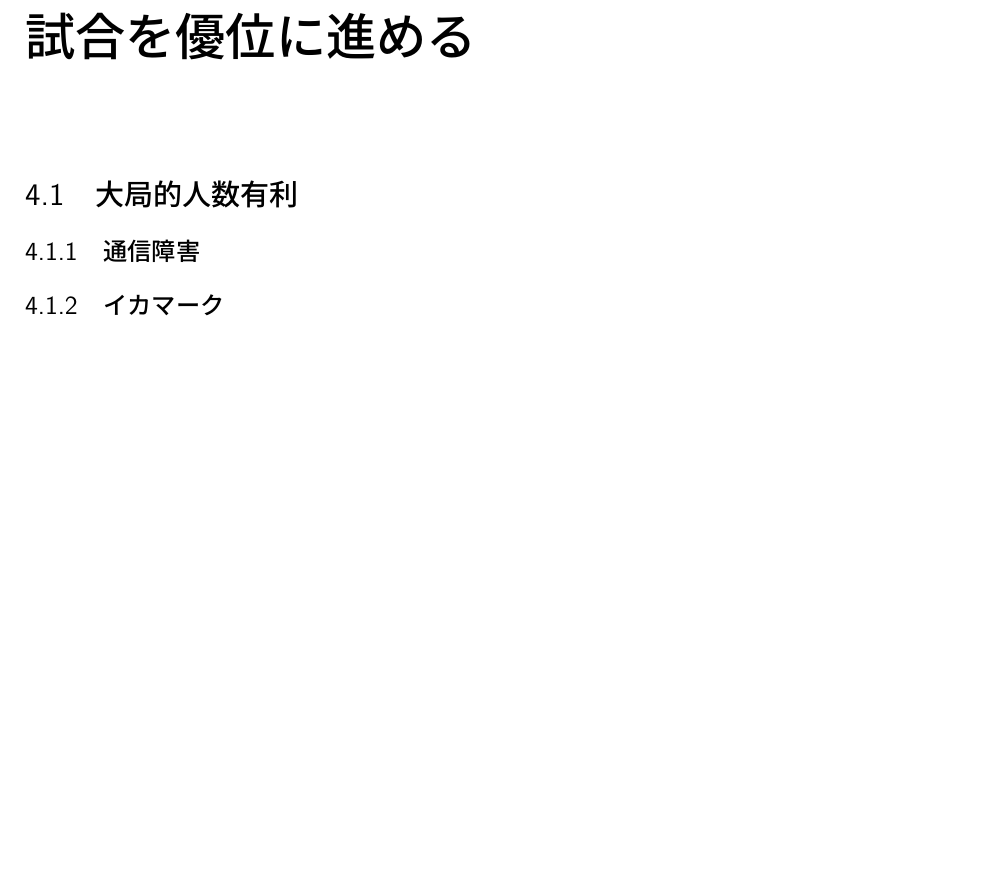
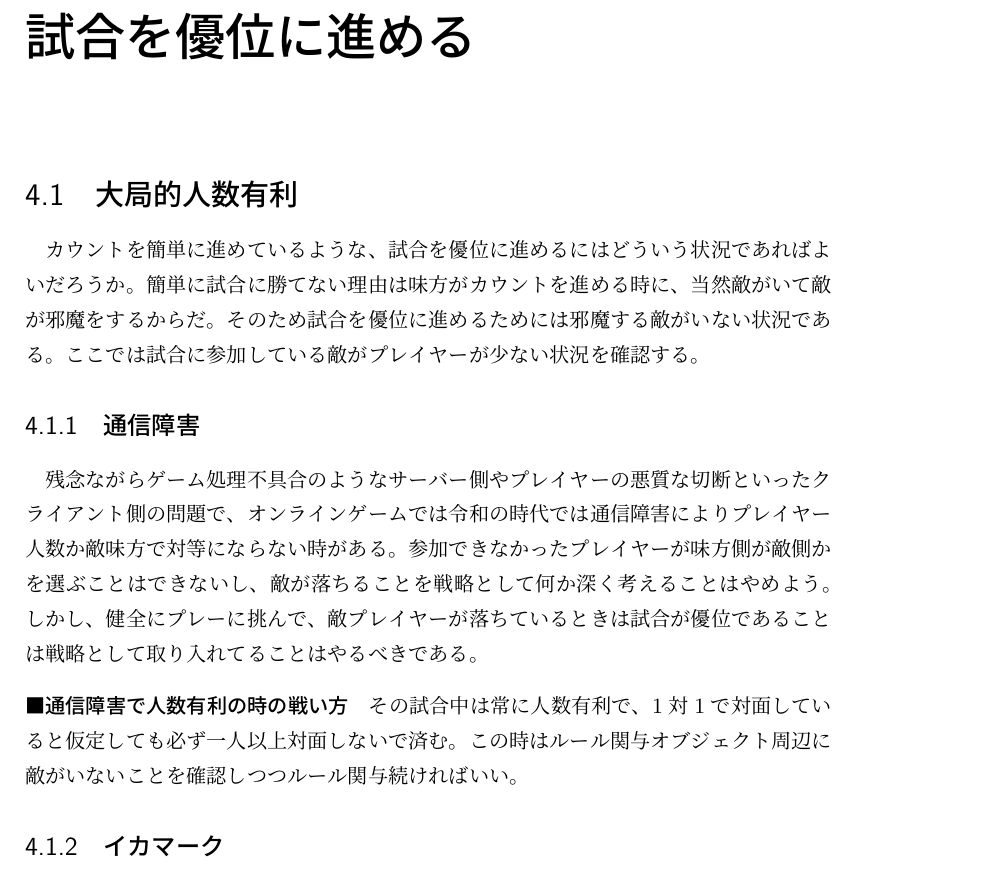
Before and after one commit to sato-toma/report, a LaTeX book (game/splatoon.tex): part of page 17 of 25 before the commit and part of page 17 of 27 after it, cut so that both start at the same text, the shorter picture padded with empty space. Compiled offline with pLaTeX and dvipdfmx.

Commit message:
add 大局的

```diff
--- a/game/splatoon.tex
+++ b/game/splatoon.tex
@@ -243,7 +243,21 @@ Splatoonは大変面白いゲームであり、世界中から愛されている
 
 \chapter{試合を優位に進める}
 \section{大局的人数有利}
+カウントを簡単に進めているような、試合を優位に進めるにはどういう状況であればよいだろうか。
+簡単に試合に勝てない理由は味方がカウントを進める時に、当然敵がいて敵が邪魔をするからだ。
+そのため試合を優位に進めるためには邪魔する敵がいない状況である。ここでは試合に参加している敵がプレイヤーが少ない状況を確認する。
+
 \subsection{通信障害}
+残念ながらゲーム処理不具合のようなサーバー側やプレイヤーの悪質な切断といったクライアント側の問題で、
+オンラインゲームでは令和の時代では通信障害によりプレイヤー人数か敵味方で対等にならない時がある。
+参加できなかったプレイヤーが味方側が敵側かを選ぶことはできないし、敵が落ちることを戦略として何か深く考えることはやめよう。
+しかし、健全にプレーに挑んで、敵プレイヤーが落ちているときは試合が優位であることは戦略として取り入れてることはやるべきである。
+\paragraph{通信障害で人数有利の時の戦い方}
+その試合中は常に人数有利で、1対1で対面していると仮定しても必ず一人以上対面しないで済む。
+この時はルール関与オブジェクト周辺に敵がいないことを確認しつつルール関与続ければいい。
+
+
+
 \subsection{イカマーク}
 \subsection{マッチルールオブジェクト}
 マッチルールオブジェクトを味方と考える。→三角関係
```
